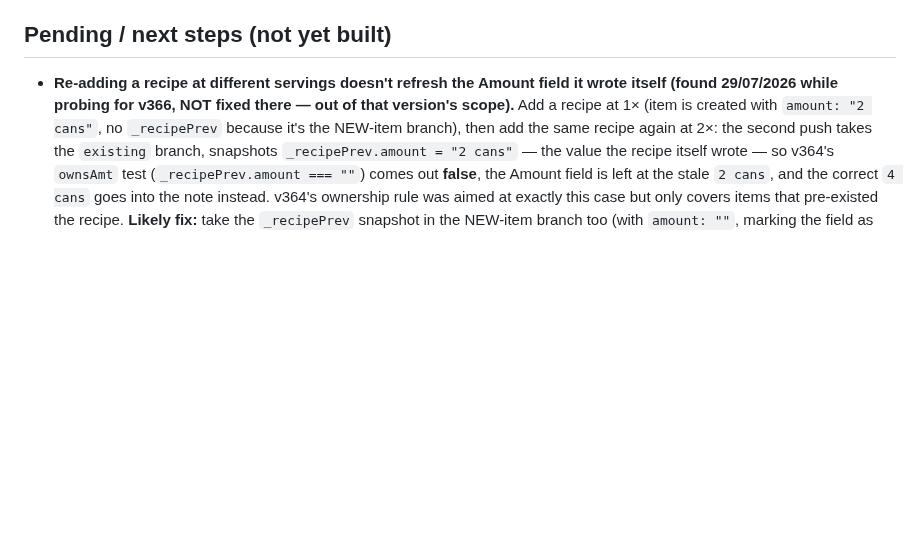
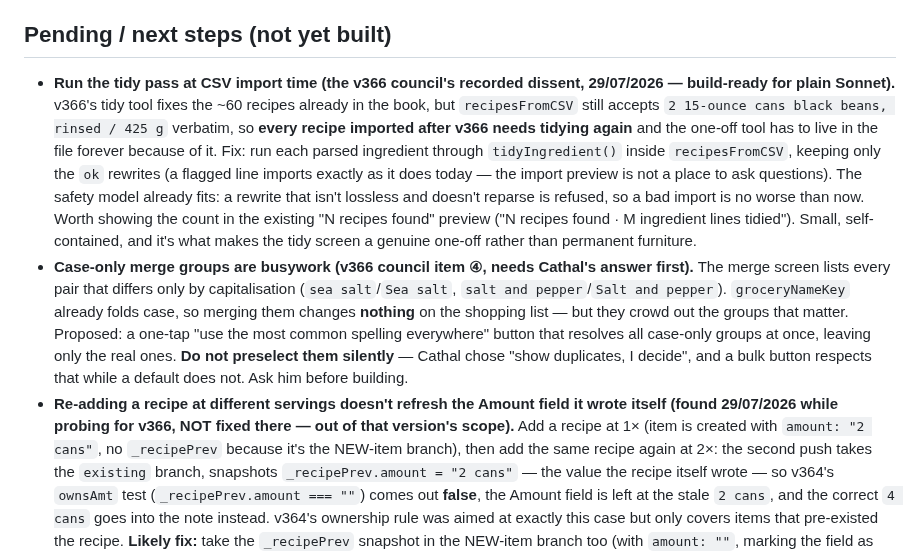
Before and after one commit to coshea321/miniature-journey, a Markdown page: HEARTH-notes.md, the part around one of its changes. Drawn GitHub-style; blank space fills up the shorter version.

Commit message:
Notes: v366 second pass + council review record
Records the free-text merge option, the council's four findings (three
fixed, one open), and the recorded Devil's Advocate dissent. Adds two
backlog items: running the tidy pass at CSV import time (so the one-off
tool stops being permanent furniture), and the case-only bulk-merge
button pending Cathal's answer.

Co-Authored-By: Claude Opus 5 <noreply@anthropic.com>
Claude-Session: https://claude.ai/code/session_01QoYRAVnzfimkspHK3FBzxh

```diff
--- a/HEARTH-notes.md
+++ b/HEARTH-notes.md
@@ -46,6 +46,8 @@ Claims verified against code before acting. **False/already-handled (do NOT re-c
 - Rotation + roll-over (v362): recipes carry `inRotation`/`lastCooked`; "🔁 Fill empty days" (planner button) and a weekly "New week — plan dinners?" banner both call `runMealPlanFill()`, which assigns least-recently-cooked in-rotation recipes to empty days in the window only — never auto-fires, always behind a tap. See the v362 changelog entry for full detail.
 
 ## Pending / next steps (not yet built)
+- **Run the tidy pass at CSV import time (the v366 council's recorded dissent, 29/07/2026 — build-ready for plain Sonnet).** v366's tidy tool fixes the ~60 recipes already in the book, but `recipesFromCSV` still accepts `2 15-ounce cans black beans, rinsed / 425 g` verbatim, so **every recipe imported after v366 needs tidying again** and the one-off tool has to live in the file forever because of it. Fix: run each parsed ingredient through `tidyIngredient()` inside `recipesFromCSV`, keeping only the `ok` rewrites (a flagged line imports exactly as it does today — the import preview is not a place to ask questions). The safety model already fits: a rewrite that isn't lossless and doesn't reparse is refused, so a bad import is no worse than now. Worth showing the count in the existing "N recipes found" preview ("N recipes found · M ingredient lines tidied"). Small, self-contained, and it's what makes the tidy screen a genuine one-off rather than permanent furniture.
+- **Case-only merge groups are busywork (v366 council item ④, needs Cathal's answer first).** The merge screen lists every pair that differs only by capitalisation (`sea salt`/`Sea salt`, `salt and pepper`/`Salt and pepper`). `groceryNameKey` already folds case, so merging them changes **nothing** on the shopping list — but they crowd out the groups that matter. Proposed: a one-tap "use the most common spelling everywhere" button that resolves all case-only groups at once, leaving only the real ones. **Do not preselect them silently** — Cathal chose "show duplicates, I decide", and a bulk button respects that while a default does not. Ask him before building.
 - **Re-adding a recipe at different servings doesn't refresh the Amount field it wrote itself (found 29/07/2026 while probing for v366, NOT fixed there — out of that version's scope).** Add a recipe at 1× (item is created with `amount: "2 cans"`, no `_recipePrev` because it's the NEW-item branch), then add the same recipe again at 2×: the second push takes the `existing` branch, snapshots `_recipePrev.amount = "2 cans"` — the value the recipe itself wrote — so v364's `ownsAmt` test (`_recipePrev.amount === ""`) comes out **false**, the Amount field is left at the stale `2 cans`, and the correct `4 cans` goes into the note instead. v364's ownership rule was aimed at exactly this case but only covers items that pre-existed the recipe. **Likely fix:** take the `_recipePrev` snapshot in the NEW-item branch too (with `amount: ""`, marking the field as recipe-owned from the start), rather than widening the `ownsAmt` test. Small, own version, wants a test in `16-grocery-name-cleanup.js` alongside the existing re-add case. Reproduced with a headless probe, not yet pinned by a test.
 - **Private access via Cloudflare Pages + Cloudflare Access (raised 27/07/2026; direction chosen, NOT yet started — build-ready for a plain-Sonnet session per the design-here-build-on-Sonnet handoff).** Goal: anyone who finds the Hearth URL gets a login wall instead of the app; family members get in with an emailed one-time PIN. Cost: **£0** on Cloudflare's free tier (Pages: unlimited sites/bandwidth; Access: free to 50 users — Hearth needs ~4).
   - **Decisions already made — do NOT re-litigate these.** (1) Cloudflare, not GitHub Pro/Enterprise, Netlify or Vercel — reasons in the 27/07 write-up above. (2) **The repo STAYS PUBLIC.** This is the whole reason Cloudflare wins: the *site* gets gated while the repo stays open, so the `raw.githack` "👉 Try this version" PR test links (v324, core to how Cathal reviews) keep working. Making the repo private would break every one of them — githack serves public repos only. (3) No `robots.txt` (inert on a project site). (4) No in-app PIN gate — the source is downloadable, so it is security theatre. (5) The existing `noindex` tag at `index.html:5` stays exactly as it is.
```
Also changed, not shown: other parts of HEARTH-notes.md (+1 -1 lines).
